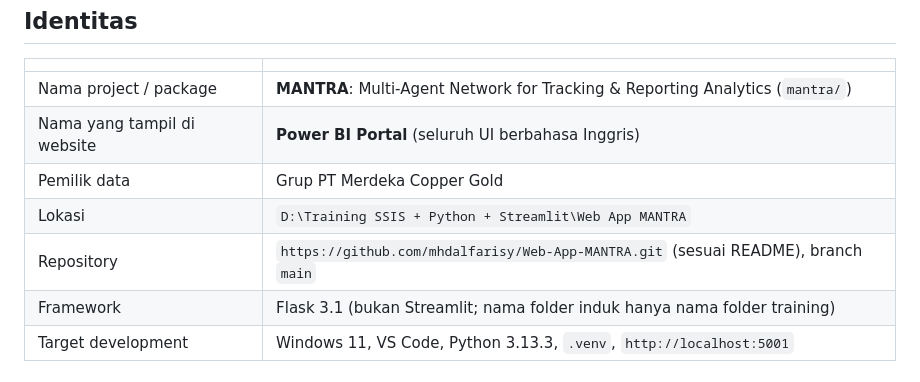
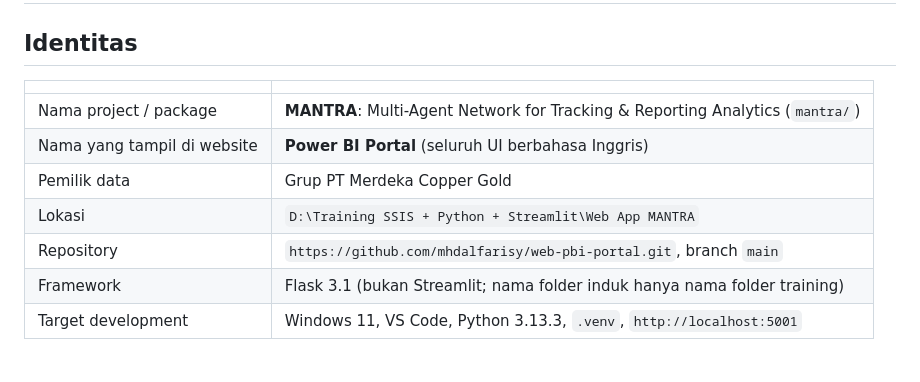
Before and after one commit to mhdalfarisy/web-pbi-portal, a Markdown page: docs/development_playbook/01_PROJECT_OVERVIEW.md, the part around the change. GitHub-like rendering.

```diff
--- a/docs/development_playbook/01_PROJECT_OVERVIEW.md
+++ b/docs/development_playbook/01_PROJECT_OVERVIEW.md
@@ -8,7 +8,7 @@
 | Nama yang tampil di website | **Power BI Portal** (seluruh UI berbahasa Inggris) |
 | Pemilik data | Grup PT Merdeka Copper Gold |
 | Lokasi | `D:\Training SSIS + Python + Streamlit\Web App MANTRA` |
-| Repository | `https://github.com/mhdalfarisy/Web-App-MANTRA.git` (sesuai README), branch `main` |
+| Repository | `https://github.com/mhdalfarisy/web-pbi-portal.git`, branch `main` |
 | Framework | Flask 3.1 (bukan Streamlit; nama folder induk hanya nama folder training) |
 | Target development | Windows 11, VS Code, Python 3.13.3, `.venv`, `http://localhost:5001` |
 
```
Also changed, not shown: README.md (+1 -1 lines), docs/development_playbook/04_WINDOWS_VSCODE_SETUP.md (+1 -1 lines).
